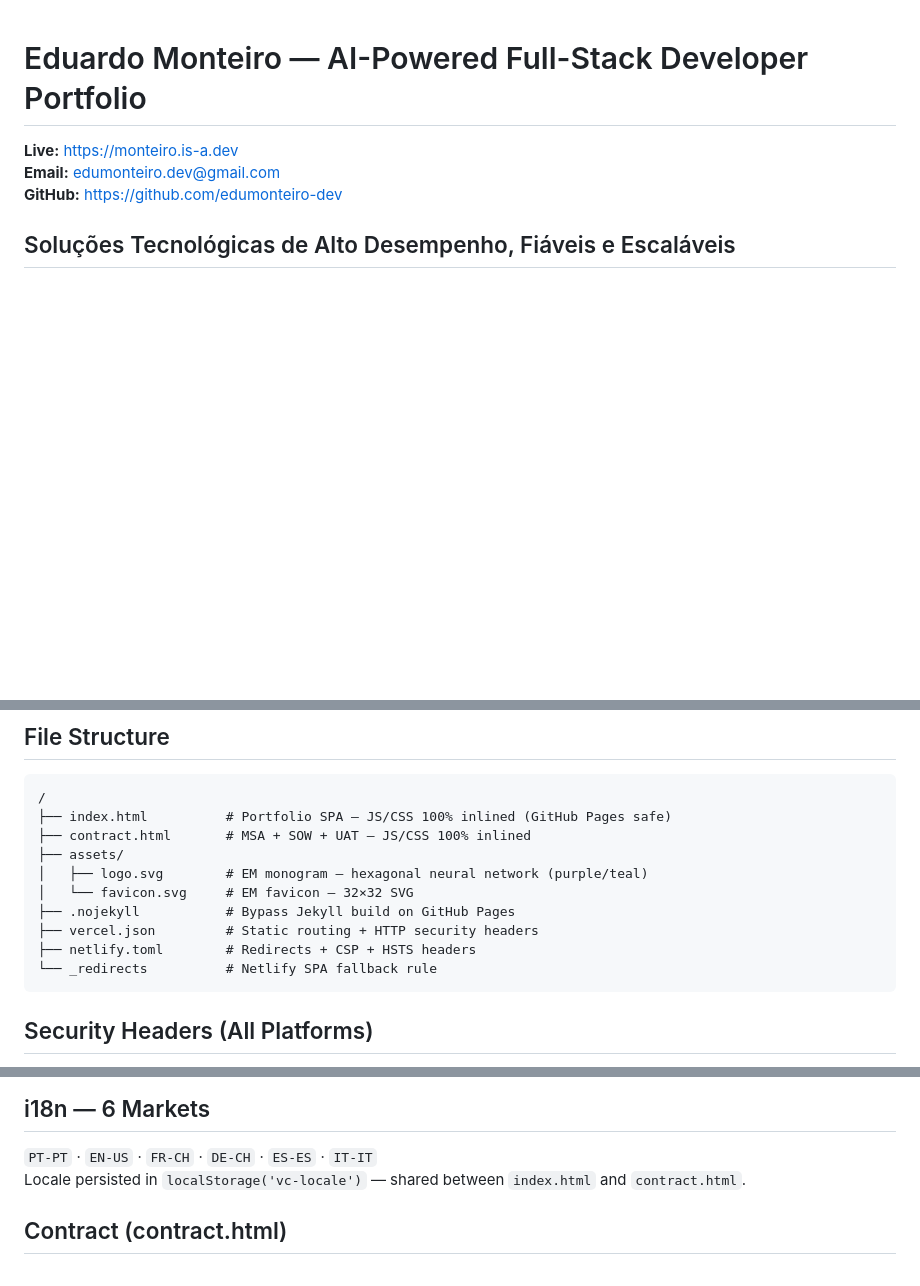
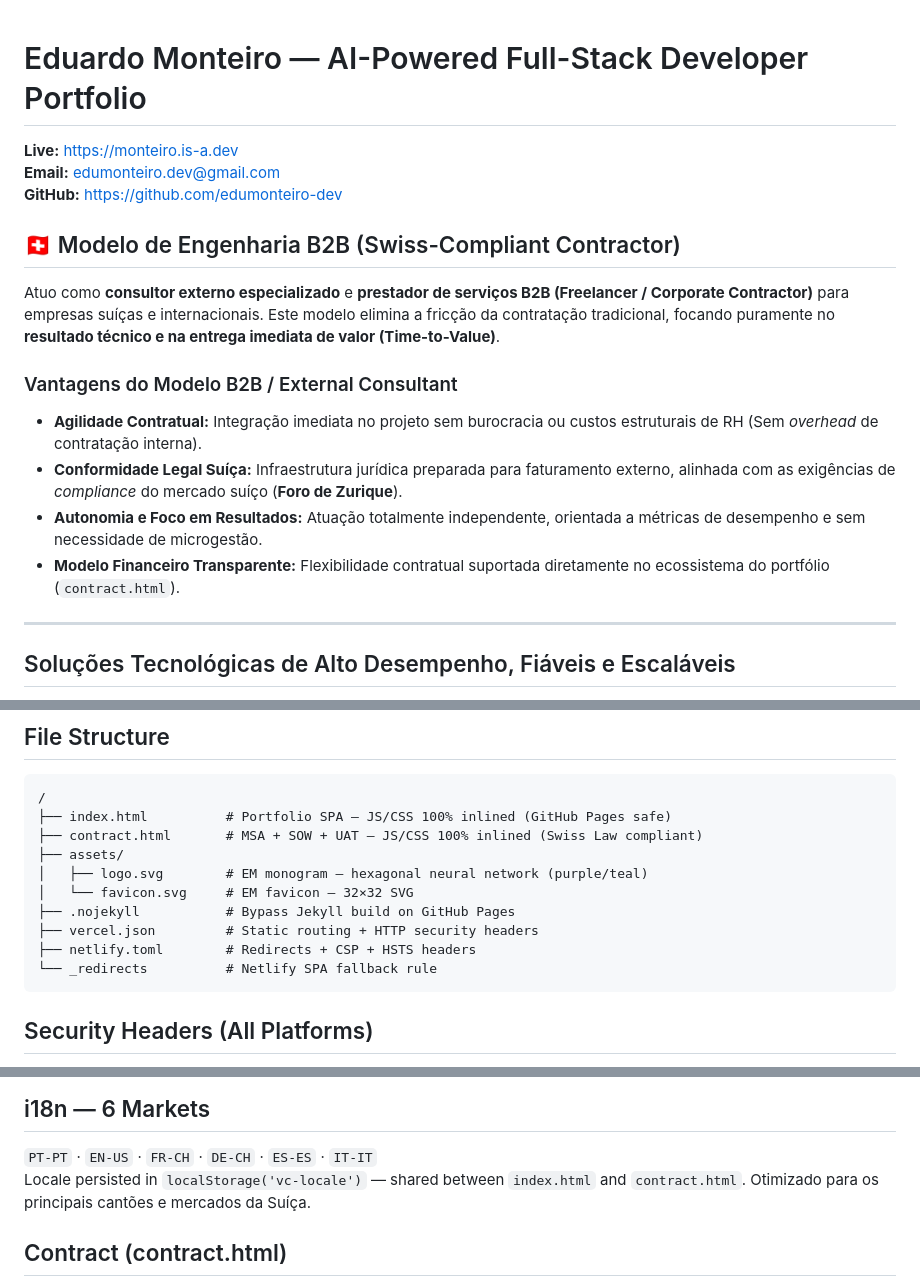
Before and after one commit to edumonteiro-dev/edumonteiro-dev.github.io, a Markdown page: README.md, 3 parts joined by grey strips. Rendered like a GitHub page; blank space fills up the shorter version.

````diff
--- a/README.md
+++ b/README.md
@@ -3,6 +3,18 @@
 **Live:** https://monteiro.is-a.dev
 **Email:** edumonteiro.dev@gmail.com
 **GitHub:** https://github.com/edumonteiro-dev
+
+## 🇨🇭 Modelo de Engenharia B2B (Swiss-Compliant Contractor)
+
+Atuo como **consultor externo especializado** e **prestador de serviços B2B (Freelancer / Corporate Contractor)** para empresas suíças e internacionais. Este modelo elimina a fricção da contratação tradicional, focando puramente no **resultado técnico e na entrega imediata de valor (Time-to-Value)**.
+
+### Vantagens do Modelo B2B / External Consultant
+* **Agilidade Contratual:** Integração imediata no projeto sem burocracia ou custos estruturais de RH (Sem *overhead* de contratação interna).
+* **Conformidade Legal Suíça:** Infraestrutura jurídica preparada para faturamento externo, alinhada com as exigências de *compliance* do mercado suíço (**Foro de Zurique**).
+* **Autonomia e Foco em Resultados:** Atuação totalmente independente, orientada a métricas de desempenho e sem necessidade de microgestão.
+* **Modelo Financeiro Transparente:** Flexibilidade contratual suportada diretamente no ecossistema do portfólio (`contract.html`).
+
+---
 
 ## Soluções Tecnológicas de Alto Desempenho, Fiáveis e Escaláveis
 
@@ -36,7 +48,7 @@ Qual destes caminhos quer seguir para testar o meu trabalho? Se preferir, envie
 ```
 /
 ├── index.html          # Portfolio SPA — JS/CSS 100% inlined (GitHub Pages safe)
-├── contract.html       # MSA + SOW + UAT — JS/CSS 100% inlined
+├── contract.html       # MSA + SOW + UAT — JS/CSS 100% inlined (Swiss Law compliant)
 ├── assets/
 │   ├── logo.svg        # EM monogram — hexagonal neural network (purple/teal)
 │   └── favicon.svg     # EM favicon — 32×32 SVG
@@ -45,7 +57,6 @@ Qual destes caminhos quer seguir para testar o meu trabalho? Se preferir, envie
 ├── netlify.toml        # Redirects + CSP + HSTS headers
 └── _redirects          # Netlify SPA fallback rule
 ```
-
 ## Security Headers (All Platforms)
 
 - `Content-Security-Policy` — strict allowlist
@@ -58,7 +69,7 @@ Qual destes caminhos quer seguir para testar o meu trabalho? Se preferir, envie
 ## i18n — 6 Markets
 
 `PT-PT` · `EN-US` · `FR-CH` · `DE-CH` · `ES-ES` · `IT-IT`
-Locale persisted in `localStorage('vc-locale')` — shared between `index.html` and `contract.html`.
+Locale persisted in `localStorage('vc-locale')` — shared between `index.html` and `contract.html`. Otimizado para os principais cantões e mercados da Suíça.
 
 ## Contract (contract.html)
 
````
Also changed, not shown: other parts of README.md (+1 -1 lines).
